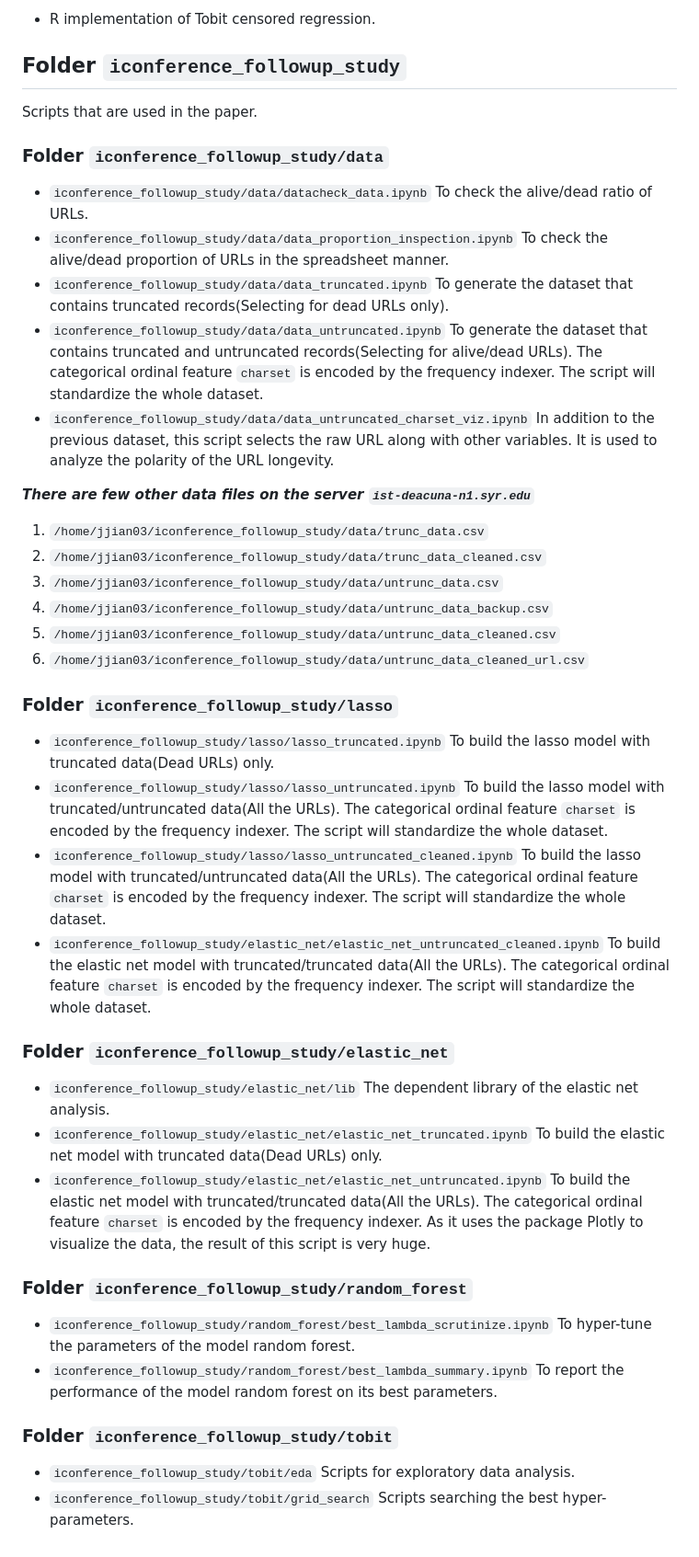
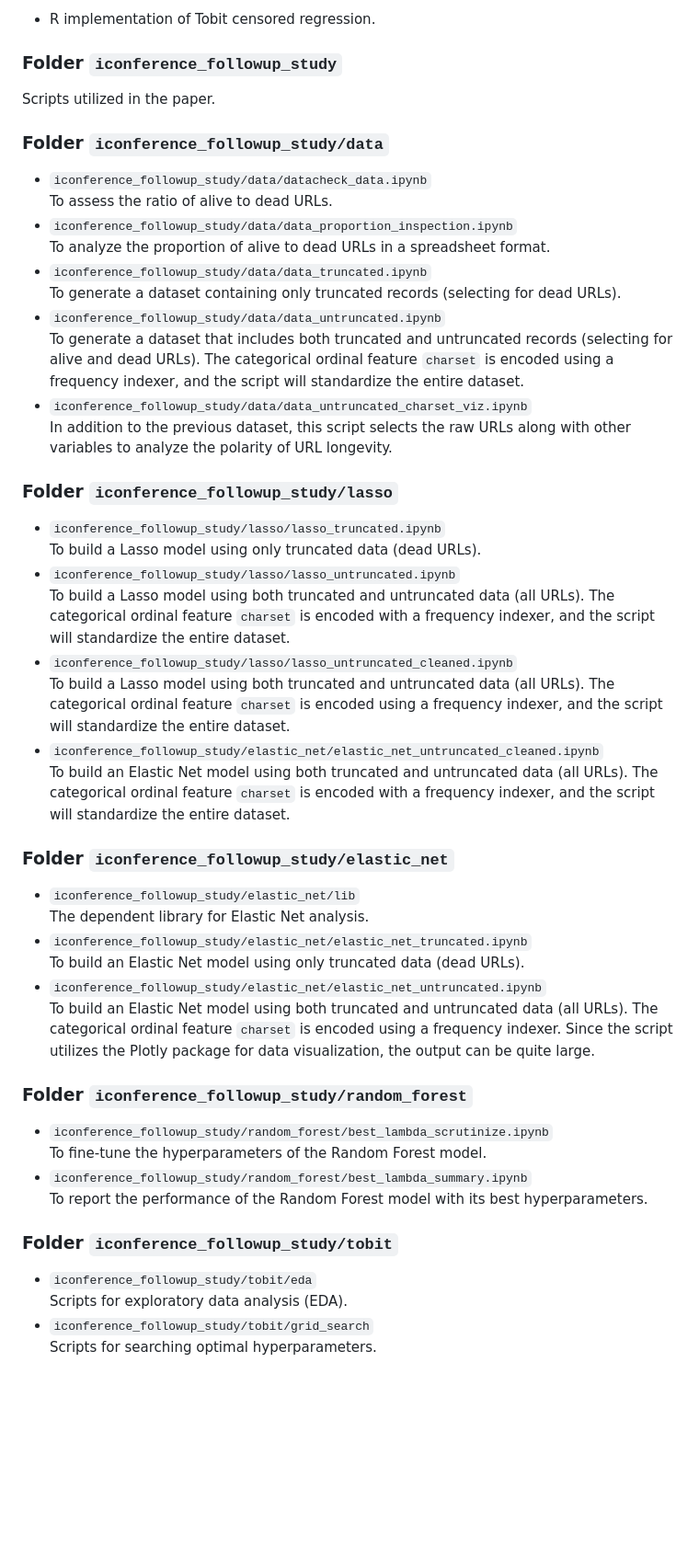
Before and after one commit to sciosci/predicting_resource_longevity, a Markdown page: README.md, the part around one of its changes. Shown at 92% size. Rendered like a GitHub page; blank space fills up the shorter version.

Commit message:
To improve the instruction and descriptive explanation in README.md.

````diff
--- a/README.md
+++ b/README.md
@@ -29,39 +38,40 @@ Scripts used in the preliminary exploration stage.
 - R implementation of Tobit censored regression.
-
-## Folder ``iconference_followup_study``
-Scripts that are used in the paper.
-
-### Folder ``iconference_followup_study/data``
-- ```iconference_followup_study/data/datacheck_data.ipynb``` To check the alive/dead ratio of URLs.
-- ```iconference_followup_study/data/data_proportion_inspection.ipynb``` To check the alive/dead proportion of URLs in the spreadsheet manner.
-- ```iconference_followup_study/data/data_truncated.ipynb``` To generate the dataset that contains truncated records(Selecting for dead URLs only).
-- ```iconference_followup_study/data/data_untruncated.ipynb``` To generate the dataset that contains truncated and untruncated records(Selecting for alive/dead URLs). The categorical ordinal feature `charset` is encoded by the frequency indexer. The script will standardize the whole dataset.
-- ```iconference_followup_study/data/data_untruncated_charset_viz.ipynb``` In addition to the previous dataset, this script selects the raw URL along with other variables. It is used to analyze the polarity of the URL longevity.
-
-***There are few other data files on the server ```ist-deacuna-n1.syr.edu```***
-1. ```/home/jjian03/iconference_followup_study/data/trunc_data.csv```
-2. ```/home/jjian03/iconference_followup_study/data/trunc_data_cleaned.csv```
-3. ```/home/jjian03/iconference_followup_study/data/untrunc_data.csv```
-4. ```/home/jjian03/iconference_followup_study/data/untrunc_data_backup.csv```
-5. ```/home/jjian03/iconference_followup_study/data/untrunc_data_cleaned.csv```
-6. ```/home/jjian03/iconference_followup_study/data/untrunc_data_cleaned_url.csv```
-
-
-### Folder ``iconference_followup_study/lasso``
-- ```iconference_followup_study/lasso/lasso_truncated.ipynb``` To build the lasso model with truncated data(Dead URLs) only.
-- ```iconference_followup_study/lasso/lasso_untruncated.ipynb``` To build the lasso model with truncated/untruncated data(All the URLs). The categorical ordinal feature `charset` is encoded by the frequency indexer. The script will standardize the whole dataset.
-- ```iconference_followup_study/lasso/lasso_untruncated_cleaned.ipynb``` To build the lasso model with truncated/untruncated data(All the URLs). The categorical ordinal feature `charset` is encoded by the frequency indexer. The script will standardize the whole dataset.
-- ```iconference_followup_study/elastic_net/elastic_net_untruncated_cleaned.ipynb``` To build the elastic net model with truncated/truncated data(All the URLs). The categorical ordinal feature `charset` is encoded by the frequency indexer. The script will standardize the whole dataset.
-
-### Folder ``iconference_followup_study/elastic_net``
-- ```iconference_followup_study/elastic_net/lib``` The dependent library of the elastic net analysis.
-- ```iconference_followup_study/elastic_net/elastic_net_truncated.ipynb``` To build the elastic net model with truncated data(Dead URLs) only.
-- ```iconference_followup_study/elastic_net/elastic_net_untruncated.ipynb``` To build the elastic net model with truncated/truncated data(All the URLs). The categorical ordinal feature `charset` is encoded by the frequency indexer. As it uses the package Plotly to visualize the data, the result of this script is very huge.
-
-### Folder ``iconference_followup_study/random_forest``
-- ```iconference_followup_study/random_forest/best_lambda_scrutinize.ipynb``` To hyper-tune the parameters of the model random forest.
-- ```iconference_followup_study/random_forest/best_lambda_summary.ipynb``` To report the performance of the model random forest on its best parameters.
-
-### Folder ``iconference_followup_study/tobit``
-- ```iconference_followup_study/tobit/eda``` Scripts for exploratory data analysis.
-- ```iconference_followup_study/tobit/grid_search``` Scripts searching the best hyper-parameters.
+### Folder `iconference_followup_study`
+Scripts utilized in the paper.
+### Folder `iconference_followup_study/data`
+- `iconference_followup_study/data/datacheck_data.ipynb`<br>
+To assess the ratio of alive to dead URLs.
+- `iconference_followup_study/data/data_proportion_inspection.ipynb`<br>
+To analyze the proportion of alive to dead URLs in a spreadsheet format.
+- `iconference_followup_study/data/data_truncated.ipynb`<br>
+To generate a dataset containing only truncated records (selecting for dead URLs).
+- `iconference_followup_study/data/data_untruncated.ipynb`<br>
+To generate a dataset that includes both truncated and untruncated records (selecting for alive and dead URLs). The categorical ordinal feature `charset` is encoded using a frequency indexer, and the script will standardize the entire dataset.
+- `iconference_followup_study/data/data_untruncated_charset_viz.ipynb`<br>
+In addition to the previous dataset, this script selects the raw URLs along with other variables to analyze the polarity of URL longevity.<br>
+### Folder `iconference_followup_study/lasso`
+- `iconference_followup_study/lasso/lasso_truncated.ipynb`<br>
+To build a Lasso model using only truncated data (dead URLs).
+- `iconference_followup_study/lasso/lasso_untruncated.ipynb`<br>
+To build a Lasso model using both truncated and untruncated data (all URLs). The categorical ordinal feature `charset` is encoded with a frequency indexer, and the script will standardize the entire dataset.
+- `iconference_followup_study/lasso/lasso_untruncated_cleaned.ipynb`<br>
+To build a Lasso model using both truncated and untruncated data (all URLs). The categorical ordinal feature `charset` is encoded using a frequency indexer, and the script will standardize the entire dataset.
+- `iconference_followup_study/elastic_net/elastic_net_untruncated_cleaned.ipynb`<br>
+To build an Elastic Net model using both truncated and untruncated data (all URLs). The categorical ordinal feature `charset` is encoded with a frequency indexer, and the script will standardize the entire dataset.
+### Folder `iconference_followup_study/elastic_net`
+- `iconference_followup_study/elastic_net/lib`<br>
+The dependent library for Elastic Net analysis.
+- `iconference_followup_study/elastic_net/elastic_net_truncated.ipynb`<br>
+To build an Elastic Net model using only truncated data (dead URLs).
+- `iconference_followup_study/elastic_net/elastic_net_untruncated.ipynb`<br>
+To build an Elastic Net model using both truncated and untruncated data (all URLs). The categorical ordinal feature `charset` is encoded using a frequency indexer. Since the script utilizes the Plotly package for data visualization, the output can be quite large.
+### Folder `iconference_followup_study/random_forest`
+- `iconference_followup_study/random_forest/best_lambda_scrutinize.ipynb`<br>
+To fine-tune the hyperparameters of the Random Forest model.
+- `iconference_followup_study/random_forest/best_lambda_summary.ipynb`<br>
+To report the performance of the Random Forest model with its best hyperparameters.
+### Folder `iconference_followup_study/tobit`
+- `iconference_followup_study/tobit/eda`<br>
+Scripts for exploratory data analysis (EDA).
+- `iconference_followup_study/tobit/grid_search`<br>
+Scripts for searching optimal hyperparameters.
````
Also changed, not shown: other parts of README.md (+37 -28 lines).
